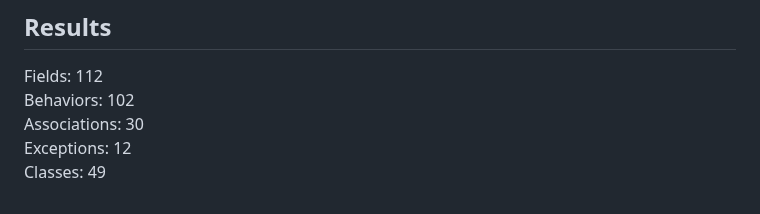
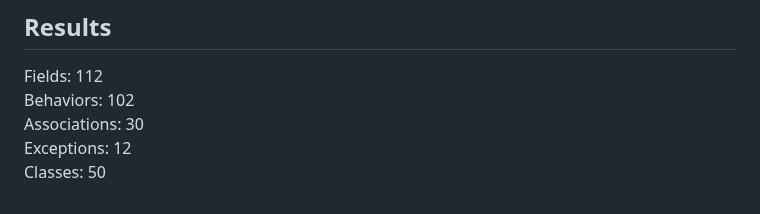
Before and after one commit to w4nderwaffe/PPOIC, a Markdown page: LAB3/README.md, the part around the change. GitHub-like rendering.

Commit message:
Update class count in README.md

```diff
--- a/LAB3/README.md
+++ b/LAB3/README.md
@@ -163,4 +163,4 @@ Fields: 112
 Behaviors: 102
 Associations: 30
 Exceptions: 12
-Classes: 49
+Classes: 50
```
